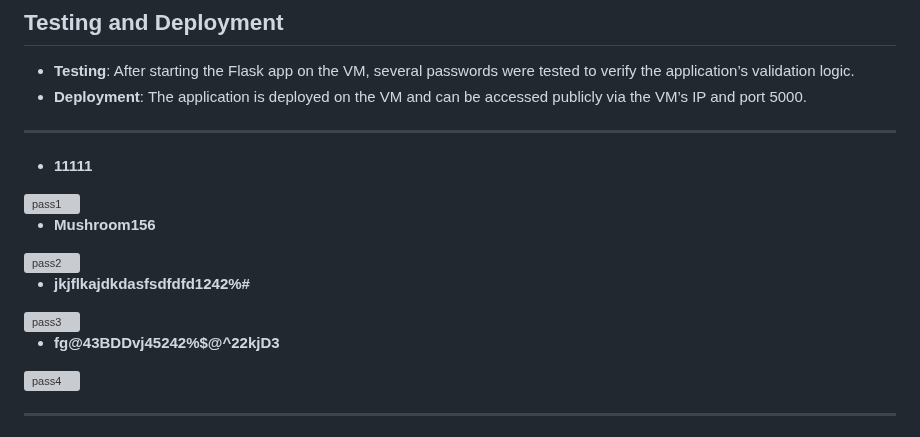
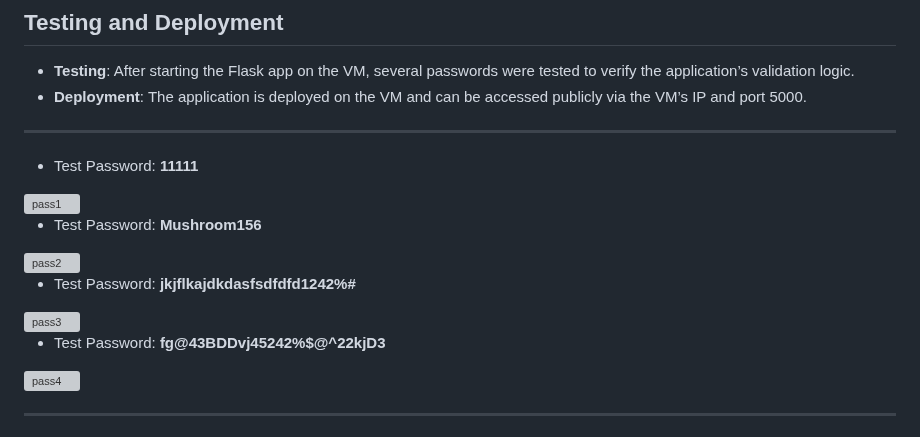
Before and after one commit to marvioncriddle/pw-checker-app, a Markdown page: README.md, the part around the change. Drawn GitHub-style; grey boxes are pictures that could not be loaded.

```diff
--- a/README.md
+++ b/README.md
@@ -64,19 +64,19 @@ The HTML interface, styled with simple forms, is located in the `templates/` fol
 - **Testing**: After starting the Flask app on the VM, several passwords were tested to verify the application’s validation logic.
 - **Deployment**: The application is deployed on the VM and can be accessed publicly via the VM’s IP and port 5000.
 -------------------
-- **11111**
+- Test Password:  **11111**
 
 <img src="https://i.imgur.com/zALVfVr.jpg" alt="pass1" width="400"/>
 
-- **Mushroom156**
+- Test Password:  **Mushroom156**
 
 <img src="https://i.imgur.com/JPARS01.jpg" alt="pass2" width="400"/>
 
-- **jkjflkajdkdasfsdfdfd1242%#**
+- Test Password:  **jkjflkajdkdasfsdfdfd1242%#**
 
 <img src="https://i.imgur.com/cwa0NYZ.jpg" alt="pass3" width="400"/>
 
-- **fg@43BDDvj45242%$@^22kjD3**
+- Test Password:  **fg@43BDDvj45242%$@^22kjD3**
 
 <img src="https://i.imgur.com/OxKdn3p.jpg" alt="pass4" width="400"/>
 
```
